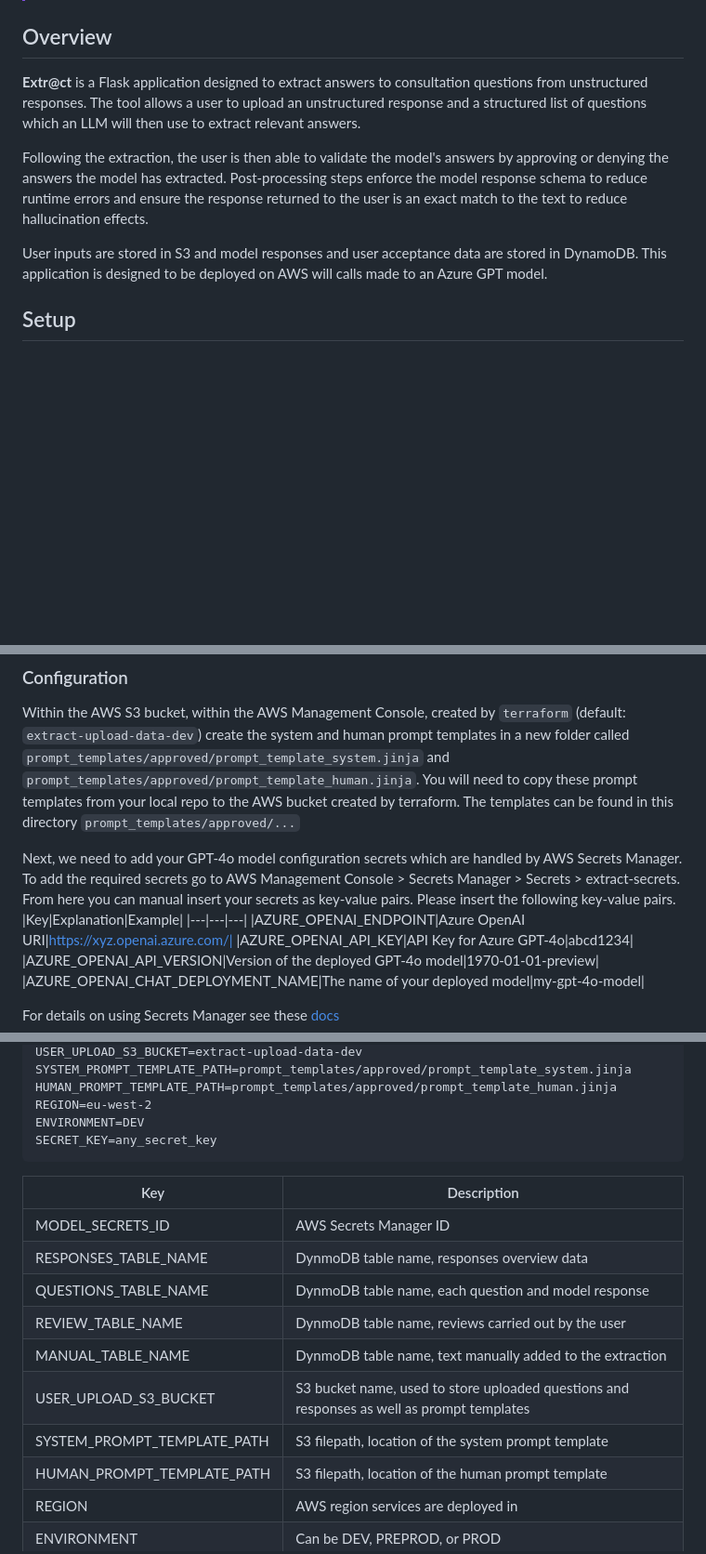
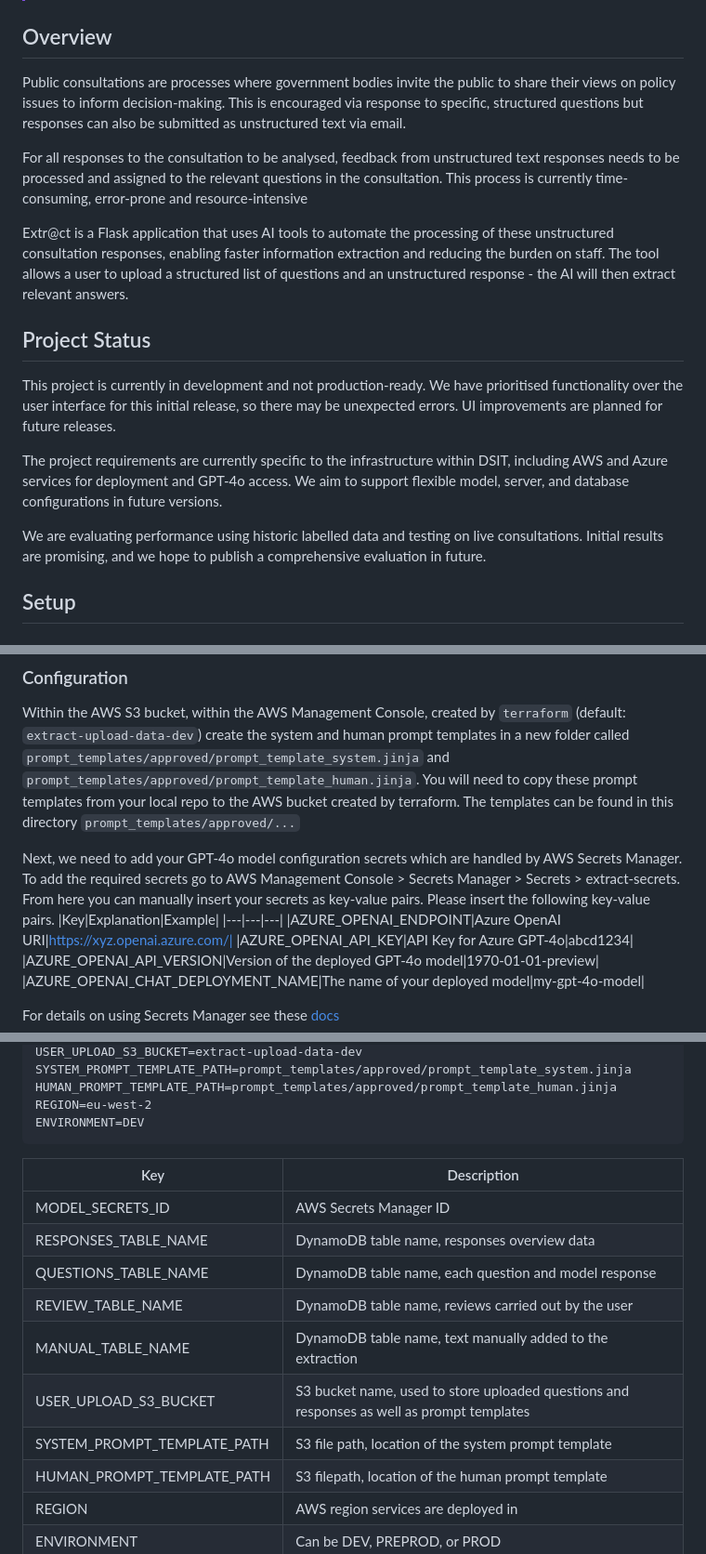
Before and after one commit to dsit-data-science/extract, a Markdown page: README.md, 3 parts joined by grey strips. Shown at 93% size. Rendered like a GitHub page; blank space fills up the shorter version.

````diff
--- a/README.md
+++ b/README.md
@@ -9,12 +9,18 @@
 > This repo is currently work in progress 🔨. The outputs of the application cannot be guaranteed at this time. Use with caution.
 
 ## Overview
+Public consultations are processes where government bodies invite the public to share their views on policy issues to inform decision-making. This is encouraged via response to specific, structured questions but responses can also be submitted as unstructured text via email.
 
-**Extr@ct** is a Flask application designed to extract answers to consultation questions from unstructured responses. The tool allows a user to upload an unstructured response and a structured list of questions which an LLM will then use to extract relevant answers.
+For all responses to the consultation to be analysed, feedback from unstructured text responses needs to be processed and assigned to the relevant questions in the consultation. This process is currently time-consuming, error-prone and resource-intensive
 
-Following the extraction, the user is then able to validate the model's answers by approving or denying the answers the model has extracted. Post-processing steps enforce the model response schema to reduce runtime errors and ensure the response returned to the user is an exact match to the text to reduce hallucination effects.
+Extr@ct is a Flask application that uses AI tools to automate the processing of these unstructured consultation responses, enabling faster information extraction and reducing the burden on staff. The tool allows a user to upload a structured list of questions and an unstructured response - the AI will then extract relevant answers.
 
-User inputs are stored in S3 and model responses and user acceptance data are stored in DynamoDB. This application is designed to be deployed on AWS will calls made to an Azure GPT model.
+## Project Status
+This project is currently in development and not production-ready. We have prioritised functionality over the user interface for this initial release, so there may be unexpected errors. UI improvements are planned for future releases.
+
+The project requirements are currently specific to the infrastructure within DSIT, including AWS and Azure services for deployment and GPT-4o access. We aim to support flexible model, server, and database configurations in future versions.
+
+We are evaluating performance using historic labelled data and testing on live consultations. Initial results are promising, and we hope to publish a comprehensive evaluation in future.
 
 ## Setup
 ### Prerequisites
@@ -48,7 +54,7 @@ and review the changes.
 ### Configuration
 Within the AWS S3 bucket, within the AWS Management Console, created by `terraform` (default: `extract-upload-data-dev`) create the system and human prompt templates in a new folder called `prompt_templates/approved/prompt_template_system.jinja` and `prompt_templates/approved/prompt_template_human.jinja`. You will need to copy these prompt templates from your local repo to the AWS bucket created by terraform. The templates can be found in this directory `prompt_templates/approved/...`
 
-Next, we need to add your GPT-4o model configuration secrets which are handled by AWS Secrets Manager. To add the required secrets go to AWS Management Console > Secrets Manager > Secrets > extract-secrets. From here you can manual insert your secrets as key-value pairs. Please insert the following key-value pairs.
+Next, we need to add your GPT-4o model configuration secrets which are handled by AWS Secrets Manager. To add the required secrets go to AWS Management Console > Secrets Manager > Secrets > extract-secrets. From here you can manually insert your secrets as key-value pairs. Please insert the following key-value pairs.
 |Key|Explanation|Example|
 |---|---|---|
 |AZURE_OPENAI_ENDPOINT|Azure OpenAI URI|https://xyz.openai.azure.com/|
@@ -75,18 +81,17 @@ SYSTEM_PROMPT_TEMPLATE_PATH=prompt_templates/approved/prompt_template_system.jin
 HUMAN_PROMPT_TEMPLATE_PATH=prompt_templates/approved/prompt_template_human.jinja
 REGION=eu-west-2
 ENVIRONMENT=DEV
-SECRET_KEY=any_secret_key
 ```
 
 | Key|Description|
 |---|---|
 | MODEL_SECRETS_ID| AWS Secrets Manager ID|
-| RESPONSES_TABLE_NAME| DynmoDB table name, responses overview data|
-| QUESTIONS_TABLE_NAME| DynmoDB table name, each question and model response|
-| REVIEW_TABLE_NAME| DynmoDB table name, reviews carried out by the user|
-| MANUAL_TABLE_NAME| DynmoDB table name, text manually added to the extraction|
+| RESPONSES_TABLE_NAME| DynamoDB table name, responses overview data|
+| QUESTIONS_TABLE_NAME| DynamoDB table name, each question and model response|
+| REVIEW_TABLE_NAME| DynamoDB table name, reviews carried out by the user|
+| MANUAL_TABLE_NAME| DynamoDB table name, text manually added to the extraction|
 | USER_UPLOAD_S3_BUCKET| S3 bucket name, used to store uploaded questions and responses as well as prompt templates|
-| SYSTEM_PROMPT_TEMPLATE_PATH| S3 filepath, location of the system prompt template|
+| SYSTEM_PROMPT_TEMPLATE_PATH| S3 file path, location of the system prompt template|
 | HUMAN_PROMPT_TEMPLATE_PATH| S3 filepath, location of the human prompt template|
 | REGION| AWS region services are deployed in|
 | ENVIRONMENT| Can be DEV, PREPROD, or PROD|
````
Also changed, not shown: other parts of README.md (+19 -13 lines).
